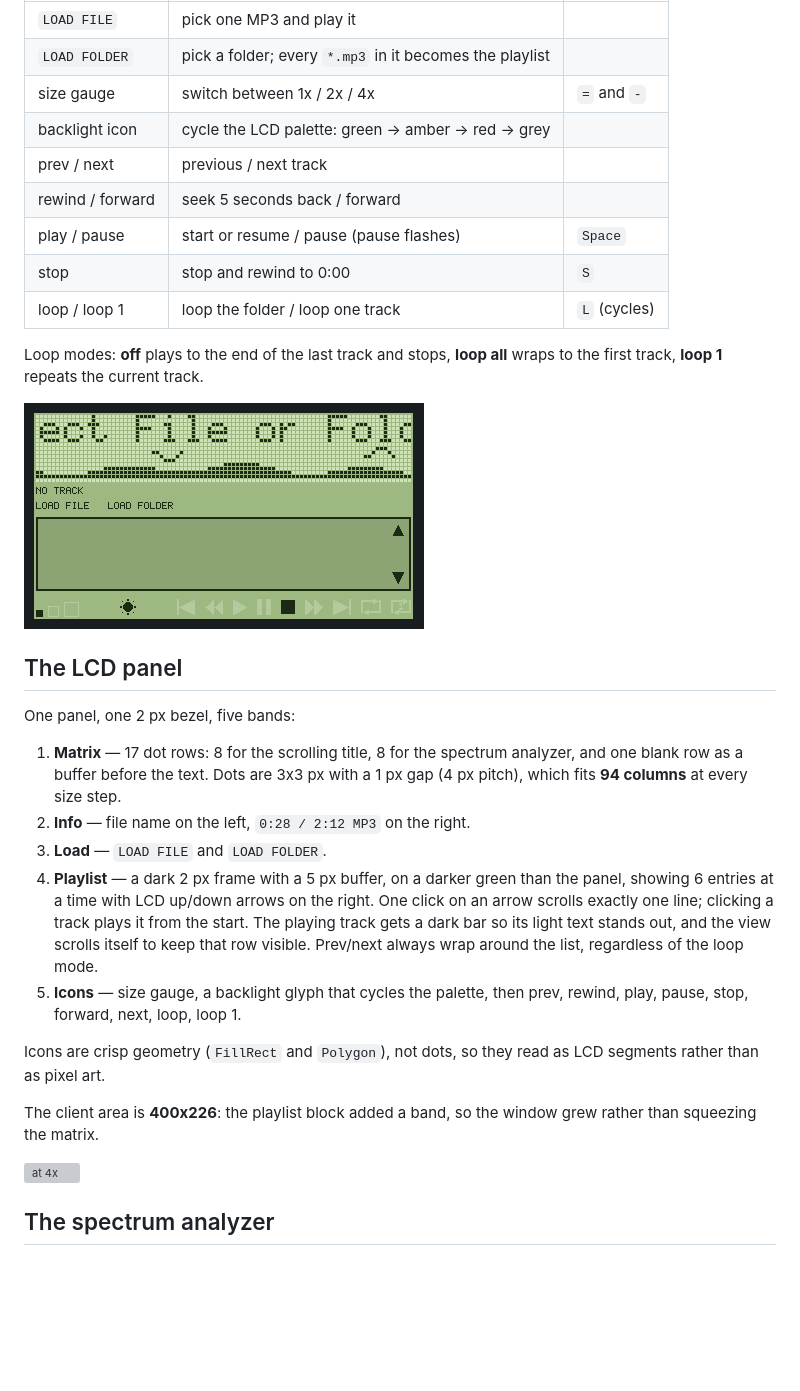
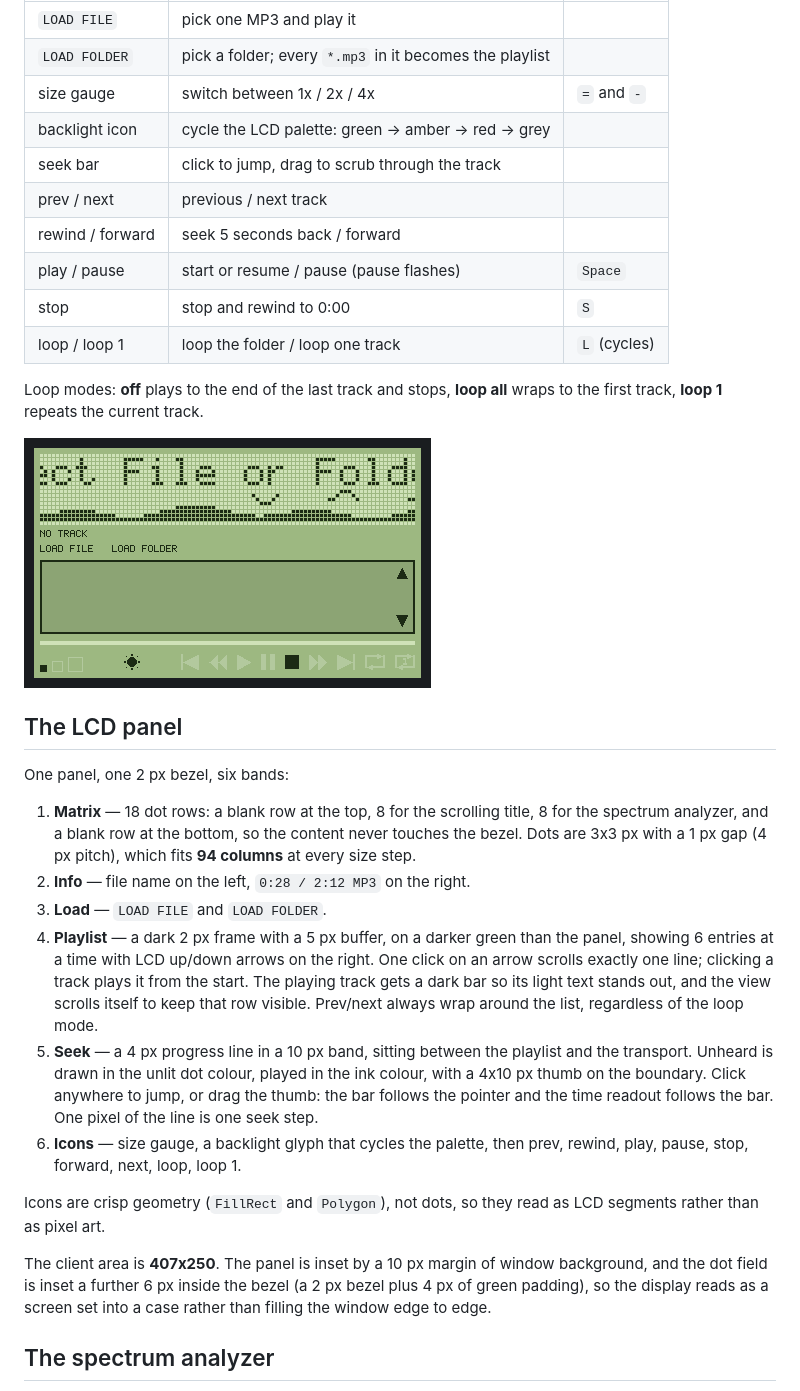
Before and after one commit to badvibecoder/vibeamp, a Markdown page: README.md, the part around one of its changes. GitHub-like rendering; pictures changed too: docs/v0.13-idle.png; blank space fills up the shorter version; grey boxes are pictures that could not be loaded.

```diff
--- a/README.md
+++ b/README.md
@@ -47,6 +47,7 @@ Click anything in the panel. Everything also has a keyboard shortcut:
 | `LOAD FOLDER` | pick a folder; every `*.mp3` in it becomes the playlist | |
 | size gauge | switch between 1x / 2x / 4x | `=` and `-` |
 | backlight icon | cycle the LCD palette: green → amber → red → grey | |
+| seek bar | click to jump, drag to scrub through the track | |
 | prev / next | previous / next track | |
 | rewind / forward | seek 5 seconds back / forward | |
 | play / pause | start or resume / pause (pause flashes) | `Space` |
@@ -60,11 +61,12 @@ wraps to the first track, **loop 1** repeats the current track.
 
 ## The LCD panel
 
-One panel, one 2 px bezel, five bands:
+One panel, one 2 px bezel, six bands:
 
-1. **Matrix** — 17 dot rows: 8 for the scrolling title, 8 for the spectrum
-   analyzer, and one blank row as a buffer before the text. Dots are 3x3 px
-   with a 1 px gap (4 px pitch), which fits **94 columns** at every size step.
+1. **Matrix** — 18 dot rows: a blank row at the top, 8 for the scrolling title,
+   8 for the spectrum analyzer, and a blank row at the bottom, so the content
+   never touches the bezel. Dots are 3x3 px with a 1 px gap (4 px pitch), which
+   fits **94 columns** at every size step.
 2. **Info** — file name on the left, `0:28 / 2:12 MP3` on the right.
 3. **Load** — `LOAD FILE` and `LOAD FOLDER`.
 4. **Playlist** — a dark 2 px frame with a 5 px buffer, on a darker green than
@@ -73,16 +75,21 @@ One panel, one 2 px bezel, five bands:
    from the start. The playing track gets a dark bar so its light text stands
    out, and the view scrolls itself to keep that row visible. Prev/next always
    wrap around the list, regardless of the loop mode.
-5. **Icons** — size gauge, a backlight glyph that cycles the palette, then prev,
+5. **Seek** — a 4 px progress line in a 10 px band, sitting between the playlist
+   and the transport. Unheard is drawn in the unlit dot colour, played in the
+   ink colour, with a 4x10 px thumb on the boundary. Click anywhere to jump, or
+   drag the thumb: the bar follows the pointer and the time readout follows the
+   bar. One pixel of the line is one seek step.
+6. **Icons** — size gauge, a backlight glyph that cycles the palette, then prev,
    rewind, play, pause, stop, forward, next, loop, loop 1.
 
 Icons are crisp geometry (`FillRect` and `Polygon`), not dots, so they read as
 LCD segments rather than as pixel art.
 
-The client area is **400x226**: the playlist block added a band, so the window
-grew rather than squeezing the matrix.
-
-![at 4x](docs/v0.7-4x.png)
+The client area is **407x250**. The panel is inset by a 10 px margin of window
+background, and the dot field is inset a further 6 px inside the bezel (a 2 px
+bezel plus 4 px of green padding), so the display reads as a screen set into a
+case rather than filling the window edge to edge.
 
 ## The spectrum analyzer
 
```
Also changed, not shown: other parts of README.md (+2 -2 lines), docs/v0.13-amber.png, docs/v0.13-green.png, docs/v0.13-red.png, 2 other files.
